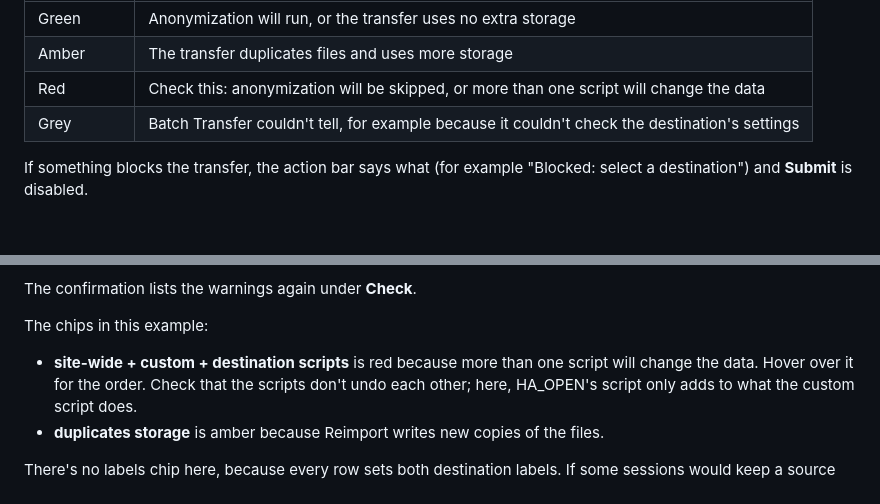
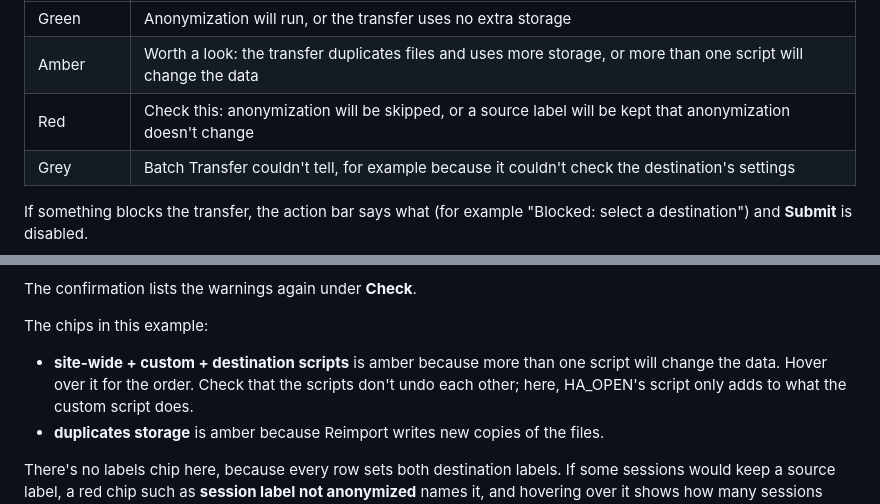
Before and after one commit to NrgXnat/batch-transfer-plugin, a Markdown page: docs/quick-start.md, 2 parts joined by grey strips. Drawn GitHub-style; blank space fills up the shorter version.

Commit message:
docs: amber for double anonymization in the quick start; trim a CHANGELOG entry
The quick start's colour table and its Reimport example say that a
custom script alongside another script shows amber, worth a look, and
its screenshot shows the amber chip. Red is for anonymization being
skipped or a source label being kept.

The CHANGELOG's DicomEdit 6.10 entry no longer describes updating a
stored default that only unreleased 1.2.0 builds had.

Co-Authored-By: Claude Opus 5.5 <noreply@anthropic.com>

```diff
--- a/docs/quick-start.md
+++ b/docs/quick-start.md
@@ -79,8 +79,8 @@ The chips in the action bar summarize anonymization and storage. Hover over a ch
 | Chip colour | Meaning |
 |---|---|
 | Green | Anonymization will run, or the transfer uses no extra storage |
-| Amber | The transfer duplicates files and uses more storage |
-| Red | Check this: anonymization will be skipped, or more than one script will change the data |
+| Amber | Worth a look: the transfer duplicates files and uses more storage, or more than one script will change the data |
+| Red | Check this: anonymization will be skipped, or a source label will be kept that anonymization doesn't change |
 | Grey | Batch Transfer couldn't tell, for example because it couldn't check the destination's settings |
 
 If something blocks the transfer, the action bar says what (for example "Blocked: select a destination") and
@@ -231,7 +231,7 @@ The confirmation lists the warnings again under **Check**.
 
 The chips in this example:
 
-- **site-wide + custom + destination scripts** is red because more than one script will change the data. Hover over
+- **site-wide + custom + destination scripts** is amber because more than one script will change the data. Hover over
   it for the order. Check that the scripts don't undo each other; here, HA_OPEN's script only adds to what the
   custom script does.
 - **duplicates storage** is amber because Reimport writes new copies of the files.
```
Also changed, not shown: CHANGELOG.md (+1 -1 lines), docs/quick-start/images/reimport-manifest.png.
